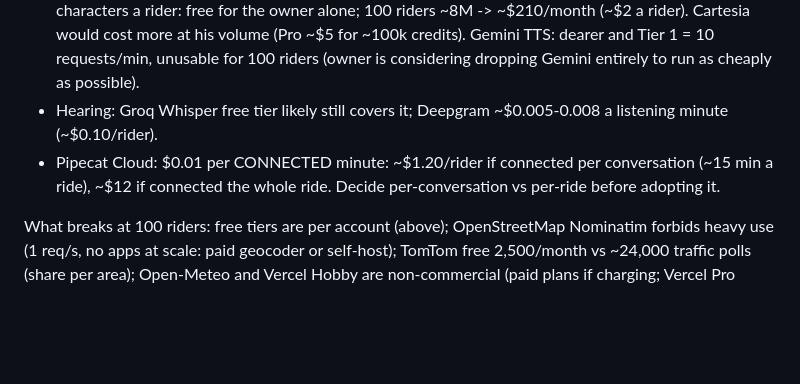
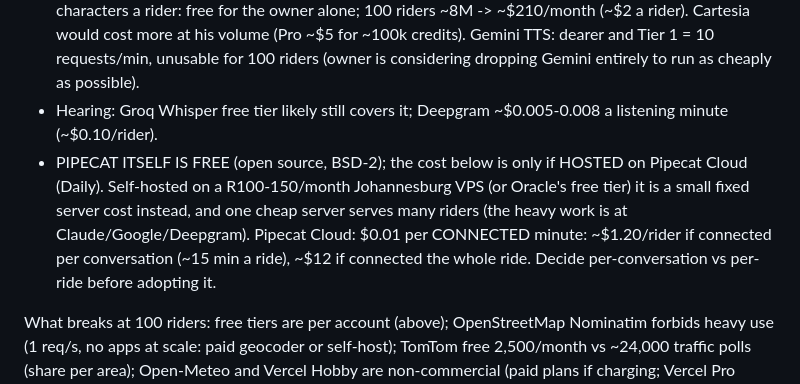
Before and after one commit to nhlanhlacliq/betty, a Markdown page: CLAUDE.md, the part around the change. Drawn GitHub-style; blank space fills up the shorter version.

Commit message:
CLAUDE.md: Pipecat is free; the per-minute cost is Pipecat Cloud hosting
Co-Authored-By: Claude Opus 5.5 <noreply@anthropic.com>
Claude-Session: https://claude.ai/code/session_01J7PZZBJChBx84VpSCyudwR

```diff
--- a/CLAUDE.md
+++ b/CLAUDE.md
@@ -1133,7 +1133,9 @@ Running cost per rider per month (~R55-90, i.e. $3-5):
   for ~100k credits). Gemini TTS: dearer and Tier 1 = 10 requests/min, unusable for 100 riders (owner is considering
   dropping Gemini entirely to run as cheaply as possible).
 - Hearing: Groq Whisper free tier likely still covers it; Deepgram ~$0.005-0.008 a listening minute (~$0.10/rider).
-- Pipecat Cloud: $0.01 per CONNECTED minute: ~$1.20/rider if connected per conversation (~15 min a ride), ~$12 if
+- PIPECAT ITSELF IS FREE (open source, BSD-2); the cost below is only if HOSTED on Pipecat Cloud (Daily). Self-hosted
+  on a R100-150/month Johannesburg VPS (or Oracle's free tier) it is a small fixed server cost instead, and one
+  cheap server serves many riders (the heavy work is at Claude/Google/Deepgram). Pipecat Cloud: $0.01 per CONNECTED minute: ~$1.20/rider if connected per conversation (~15 min a ride), ~$12 if
   connected the whole ride. Decide per-conversation vs per-ride before adopting it.
 
 What breaks at 100 riders: free tiers are per account (above); OpenStreetMap Nominatim forbids heavy use (1 req/s,
```
